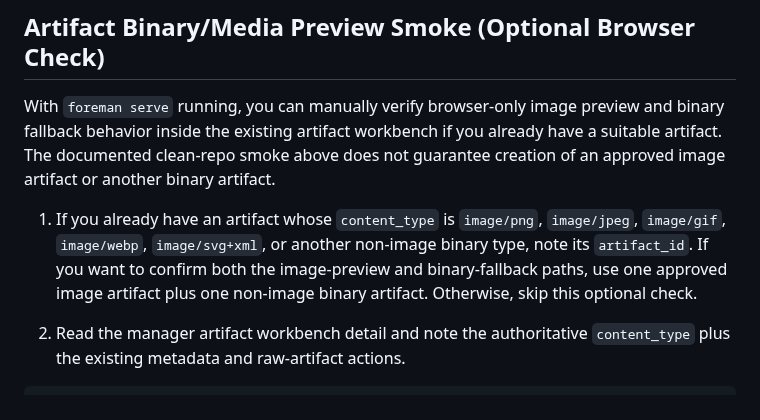
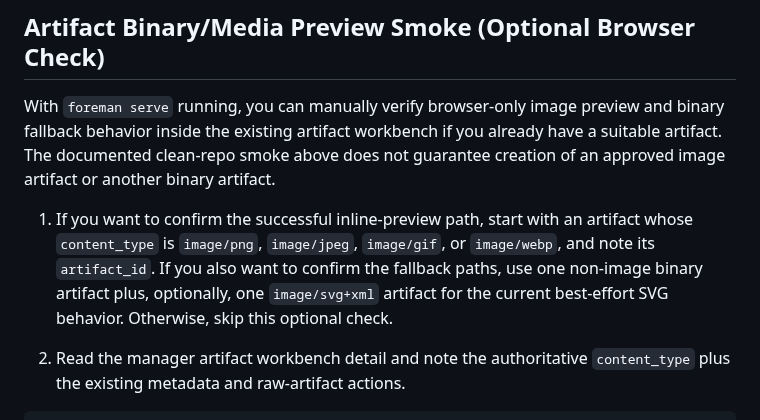
Before and after one commit to sine-io/foreman, a Markdown page: INSTALL.md, the part around the change. GitHub-like rendering.

Commit message:
docs: clarify artifact preview smoke guidance

```diff
--- a/INSTALL.md
+++ b/INSTALL.md
@@ -251,7 +251,7 @@ Expected outcomes:
 
 With `foreman serve` running, you can manually verify browser-only image preview and binary fallback behavior inside the existing artifact workbench if you already have a suitable artifact. The documented clean-repo smoke above does not guarantee creation of an approved image artifact or another binary artifact.
 
-1. If you already have an artifact whose `content_type` is `image/png`, `image/jpeg`, `image/gif`, `image/webp`, `image/svg+xml`, or another non-image binary type, note its `artifact_id`. If you want to confirm both the image-preview and binary-fallback paths, use one approved image artifact plus one non-image binary artifact. Otherwise, skip this optional check.
+1. If you want to confirm the successful inline-preview path, start with an artifact whose `content_type` is `image/png`, `image/jpeg`, `image/gif`, or `image/webp`, and note its `artifact_id`. If you also want to confirm the fallback paths, use one non-image binary artifact plus, optionally, one `image/svg+xml` artifact for the current best-effort SVG behavior. Otherwise, skip this optional check.
 
 2. Read the manager artifact workbench detail and note the authoritative `content_type` plus the existing metadata and raw-artifact actions.
 
```
